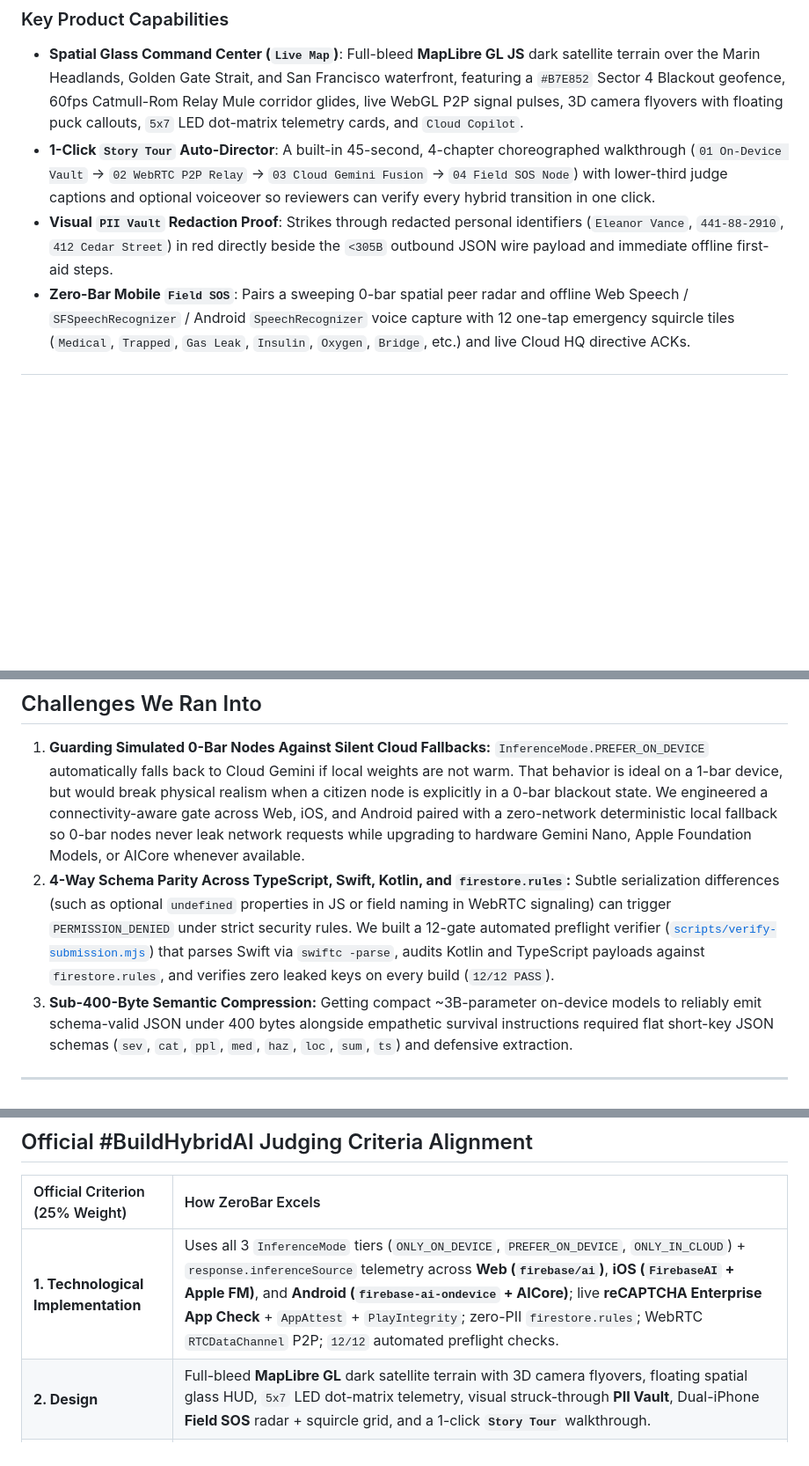
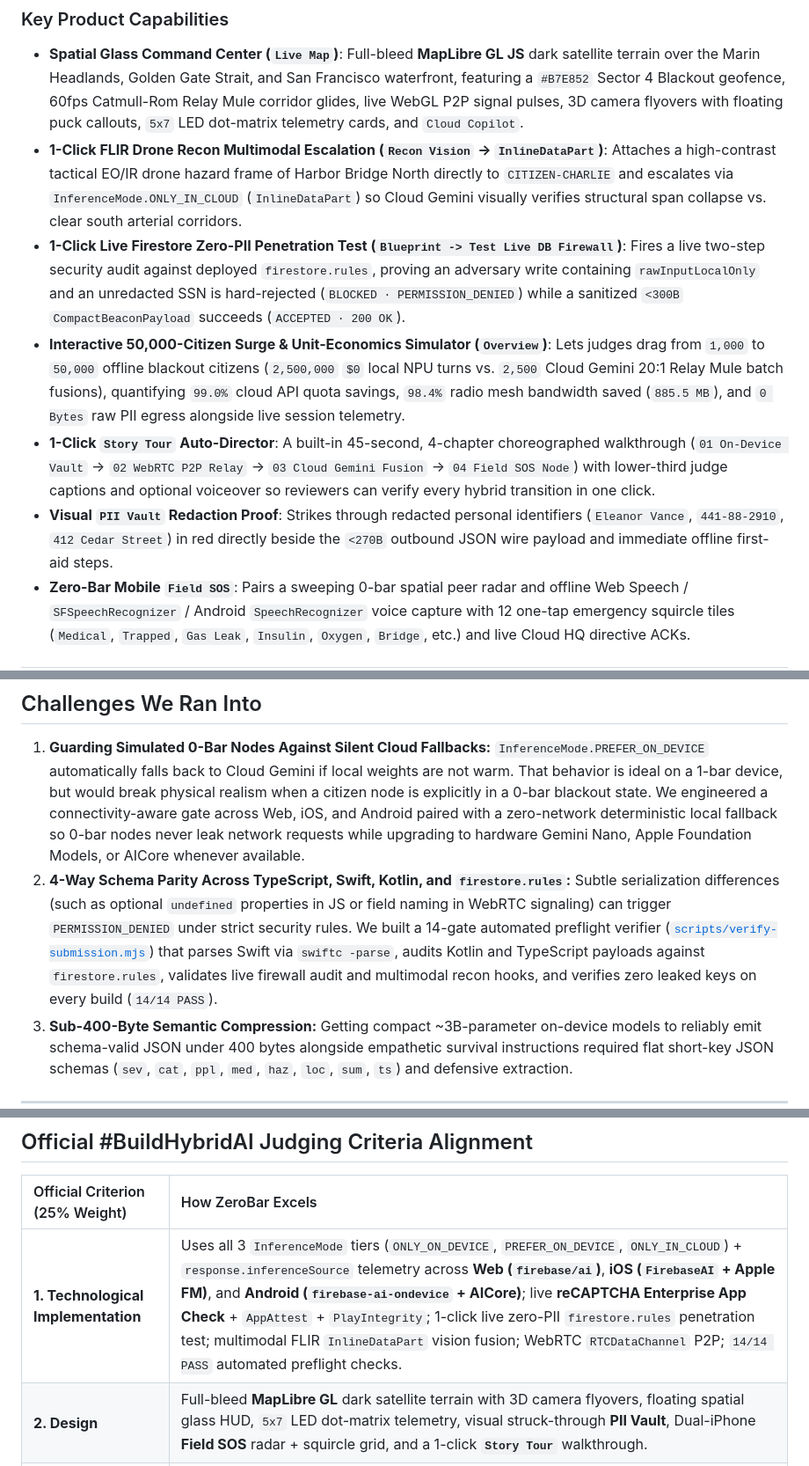
Before and after one commit to samadon1/zerobar, a Markdown page: docs/DEVPOST_SUBMISSION.md, 3 parts joined by grey strips. Shown at 88% size. GitHub-like rendering; blank space fills up the shorter version.

```diff
--- a/docs/DEVPOST_SUBMISSION.md
+++ b/docs/DEVPOST_SUBMISSION.md
@@ -69,8 +69,11 @@ All metrics below are measured directly from the deployed production build (`zer
 
 ### Key Product Capabilities
 - **Spatial Glass Command Center (`Live Map`)**: Full-bleed **MapLibre GL JS** dark satellite terrain over the Marin Headlands, Golden Gate Strait, and San Francisco waterfront, featuring a `#B7E852` Sector 4 Blackout geofence, 60fps Catmull-Rom Relay Mule corridor glides, live WebGL P2P signal pulses, 3D camera flyovers with floating puck callouts, `5x7` LED dot-matrix telemetry cards, and `Cloud Copilot`.
+- **1-Click FLIR Drone Recon Multimodal Escalation (`Recon Vision` -> `InlineDataPart`)**: Attaches a high-contrast tactical EO/IR drone hazard frame of Harbor Bridge North directly to `CITIZEN-CHARLIE` and escalates via `InferenceMode.ONLY_IN_CLOUD` (`InlineDataPart`) so Cloud Gemini visually verifies structural span collapse vs. clear south arterial corridors.
+- **1-Click Live Firestore Zero-PII Penetration Test (`Blueprint -> Test Live DB Firewall`)**: Fires a live two-step security audit against deployed `firestore.rules`, proving an adversary write containing `rawInputLocalOnly` and an unredacted SSN is hard-rejected (`BLOCKED · PERMISSION_DENIED`) while a sanitized `<300B` `CompactBeaconPayload` succeeds (`ACCEPTED · 200 OK`).
+- **Interactive 50,000-Citizen Surge & Unit-Economics Simulator (`Overview`)**: Lets judges drag from `1,000` to `50,000` offline blackout citizens (`2,500,000` `$0` local NPU turns vs. `2,500` Cloud Gemini 20:1 Relay Mule batch fusions), quantifying `99.0%` cloud API quota savings, `98.4%` radio mesh bandwidth saved (`885.5 MB`), and `0 Bytes` raw PII egress alongside live session telemetry.
 - **1-Click `Story Tour` Auto-Director**: A built-in 45-second, 4-chapter choreographed walkthrough (`01 On-Device Vault` -> `02 WebRTC P2P Relay` -> `03 Cloud Gemini Fusion` -> `04 Field SOS Node`) with lower-third judge captions and optional voiceover so reviewers can verify every hybrid transition in one click.
-- **Visual `PII Vault` Redaction Proof**: Strikes through redacted personal identifiers (`Eleanor Vance`, `441-88-2910`, `412 Cedar Street`) in red directly beside the `<305B` outbound JSON wire payload and immediate offline first-aid steps.
+- **Visual `PII Vault` Redaction Proof**: Strikes through redacted personal identifiers (`Eleanor Vance`, `441-88-2910`, `412 Cedar Street`) in red directly beside the `<270B` outbound JSON wire payload and immediate offline first-aid steps.
 - **Zero-Bar Mobile `Field SOS`**: Pairs a sweeping 0-bar spatial peer radar and offline Web Speech / `SFSpeechRecognizer` / Android `SpeechRecognizer` voice capture with 12 one-tap emergency squircle tiles (`Medical`, `Trapped`, `Gas Leak`, `Insulin`, `Oxygen`, `Bridge`, etc.) and live Cloud HQ directive ACKs.
 
 ---
@@ -102,7 +105,7 @@ Instead of treating hybrid inference as a passive toggle, ZeroBar instantiates *
 
 ## Challenges We Ran Into
 1. **Guarding Simulated 0-Bar Nodes Against Silent Cloud Fallbacks:** `InferenceMode.PREFER_ON_DEVICE` automatically falls back to Cloud Gemini if local weights are not warm. That behavior is ideal on a 1-bar device, but would break physical realism when a citizen node is explicitly in a 0-bar blackout state. We engineered a connectivity-aware gate across Web, iOS, and Android paired with a zero-network deterministic local fallback so 0-bar nodes never leak network requests while upgrading to hardware Gemini Nano, Apple Foundation Models, or AICore whenever available.
-2. **4-Way Schema Parity Across TypeScript, Swift, Kotlin, and `firestore.rules`:** Subtle serialization differences (such as optional `undefined` properties in JS or field naming in WebRTC signaling) can trigger `PERMISSION_DENIED` under strict security rules. We built a 12-gate automated preflight verifier ([`scripts/verify-submission.mjs`](https://github.com/samadon1/zerobar/blob/main/scripts/verify-submission.mjs)) that parses Swift via `swiftc -parse`, audits Kotlin and TypeScript payloads against `firestore.rules`, and verifies zero leaked keys on every build (`12/12 PASS`).
+2. **4-Way Schema Parity Across TypeScript, Swift, Kotlin, and `firestore.rules`:** Subtle serialization differences (such as optional `undefined` properties in JS or field naming in WebRTC signaling) can trigger `PERMISSION_DENIED` under strict security rules. We built a 14-gate automated preflight verifier ([`scripts/verify-submission.mjs`](https://github.com/samadon1/zerobar/blob/main/scripts/verify-submission.mjs)) that parses Swift via `swiftc -parse`, audits Kotlin and TypeScript payloads against `firestore.rules`, validates live firewall audit and multimodal recon hooks, and verifies zero leaked keys on every build (`14/14 PASS`).
 3. **Sub-400-Byte Semantic Compression:** Getting compact ~3B-parameter on-device models to reliably emit schema-valid JSON under 400 bytes alongside empathetic survival instructions required flat short-key JSON schemas (`sev`, `cat`, `ppl`, `med`, `haz`, `loc`, `sum`, `ts`) and defensive extraction.
 
 ---
@@ -132,7 +135,7 @@ Instead of treating hybrid inference as a passive toggle, ZeroBar instantiates *
 
 | Official Criterion (25% Weight) | How ZeroBar Excels |
 | :--- | :--- |
-| **1. Technological Implementation** | Uses all 3 `InferenceMode` tiers (`ONLY_ON_DEVICE`, `PREFER_ON_DEVICE`, `ONLY_IN_CLOUD`) + `response.inferenceSource` telemetry across **Web (`firebase/ai`)**, **iOS (`FirebaseAI` + Apple FM)**, and **Android (`firebase-ai-ondevice` + AICore)**; live **reCAPTCHA Enterprise App Check** + `AppAttest` + `PlayIntegrity`; zero-PII `firestore.rules`; WebRTC `RTCDataChannel` P2P; `12/12` automated preflight checks. |
+| **1. Technological Implementation** | Uses all 3 `InferenceMode` tiers (`ONLY_ON_DEVICE`, `PREFER_ON_DEVICE`, `ONLY_IN_CLOUD`) + `response.inferenceSource` telemetry across **Web (`firebase/ai`)**, **iOS (`FirebaseAI` + Apple FM)**, and **Android (`firebase-ai-ondevice` + AICore)**; live **reCAPTCHA Enterprise App Check** + `AppAttest` + `PlayIntegrity`; 1-click live zero-PII `firestore.rules` penetration test; multimodal FLIR `InlineDataPart` vision fusion; WebRTC `RTCDataChannel` P2P; `14/14 PASS` automated preflight checks. |
 | **2. Design** | Full-bleed **MapLibre GL** dark satellite terrain with 3D camera flyovers, floating spatial glass HUD, `5x7` LED dot-matrix telemetry, visual struck-through **PII Vault**, Dual-iPhone **Field SOS** radar + squircle grid, and a 1-click **`Story Tour`** walkthrough. |
 | **3. Potential Impact** | Targets a documented, life-critical failure mode (60% to 88%+ cell tower outages in wildfires and quakes), cutting P2P payload size by **88% to 99.2% (`~291B` avg)**, guaranteeing **`0 Bytes` raw PII egress**, and cutting surge cloud inference calls by **99.0%**. |
 | **4. Quality of the Idea** | Moves far beyond chat wrappers or offline note-takers: reimagines client NPUs + Cloud Gemini as a **decentralized store-and-forward rescue mesh** where neither edge-only nor cloud-only AI could function alone. |
```
Also changed, not shown: README.md (+8 -8 lines), docs/media/field-sos.png, docs/media/live-map.png, docs/media/pii-vault.png, 12 other files.
